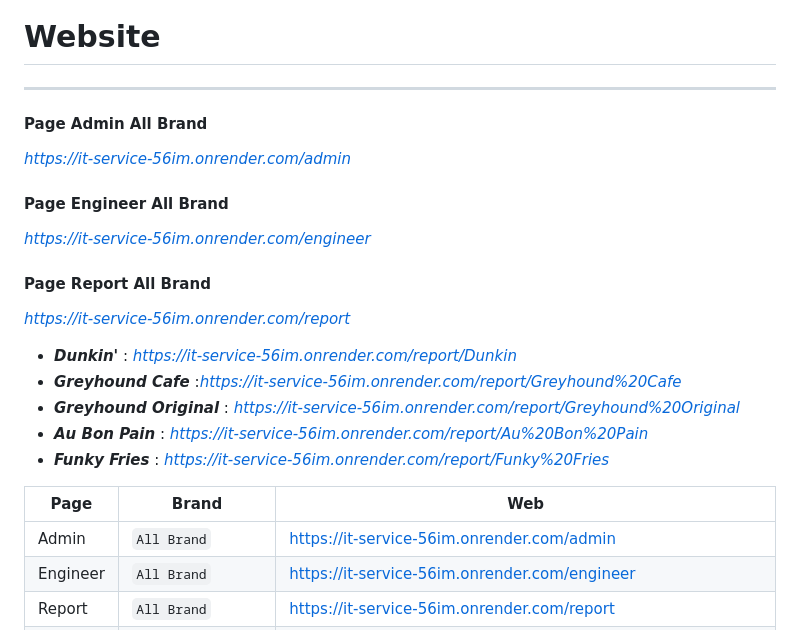
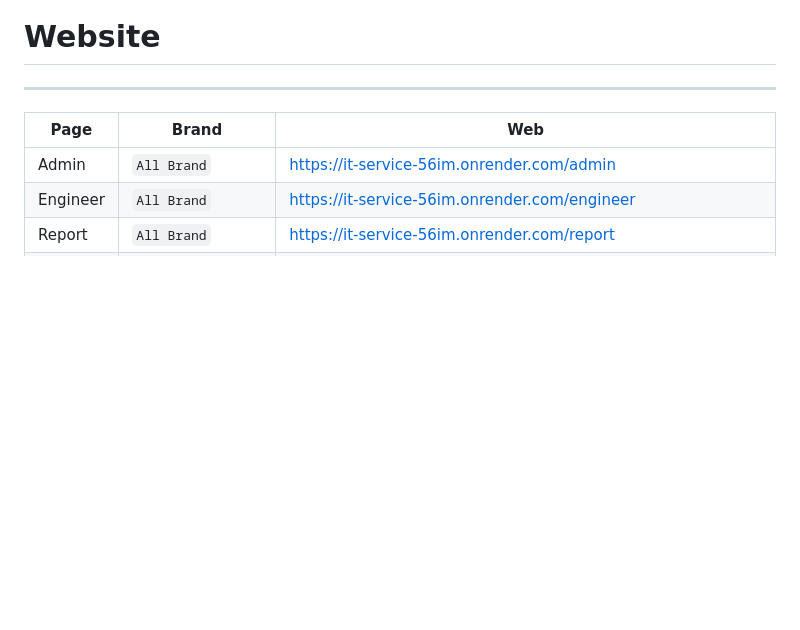
Before and after one commit to itsservice/it_service, a Markdown page: README.md, the part around one of its changes. Rendered like a GitHub page; blank space fills up the shorter version.

```diff
--- a/README.md
+++ b/README.md
@@ -1,17 +1,5 @@
 # Website
 ---
-#### Page Admin All Brand
-*https://it-service-56im.onrender.com/admin*
-#### Page Engineer All Brand
-*https://it-service-56im.onrender.com/engineer*
-#### Page Report All Brand
-*https://it-service-56im.onrender.com/report*
-- ***Dunkin'*** : *https://it-service-56im.onrender.com/report/Dunkin*
-- ***Greyhound Cafe***  :*https://it-service-56im.onrender.com/report/Greyhound%20Cafe*
-- ***Greyhound Original*** : *https://it-service-56im.onrender.com/report/Greyhound%20Original*
-- ***Au Bon Pain*** : *https://it-service-56im.onrender.com/report/Au%20Bon%20Pain*
-- ***Funky Fries*** : *https://it-service-56im.onrender.com/report/Funky%20Fries*
-
 | Page     | Brand                  | Web                                                                   |
 |----------|------------------------|-----------------------------------------------------------------------|
 | Admin    | `All Brand`            | https://it-service-56im.onrender.com/admin                            |
```
Also changed, not shown: other parts of README.md (+1 -0 lines).
